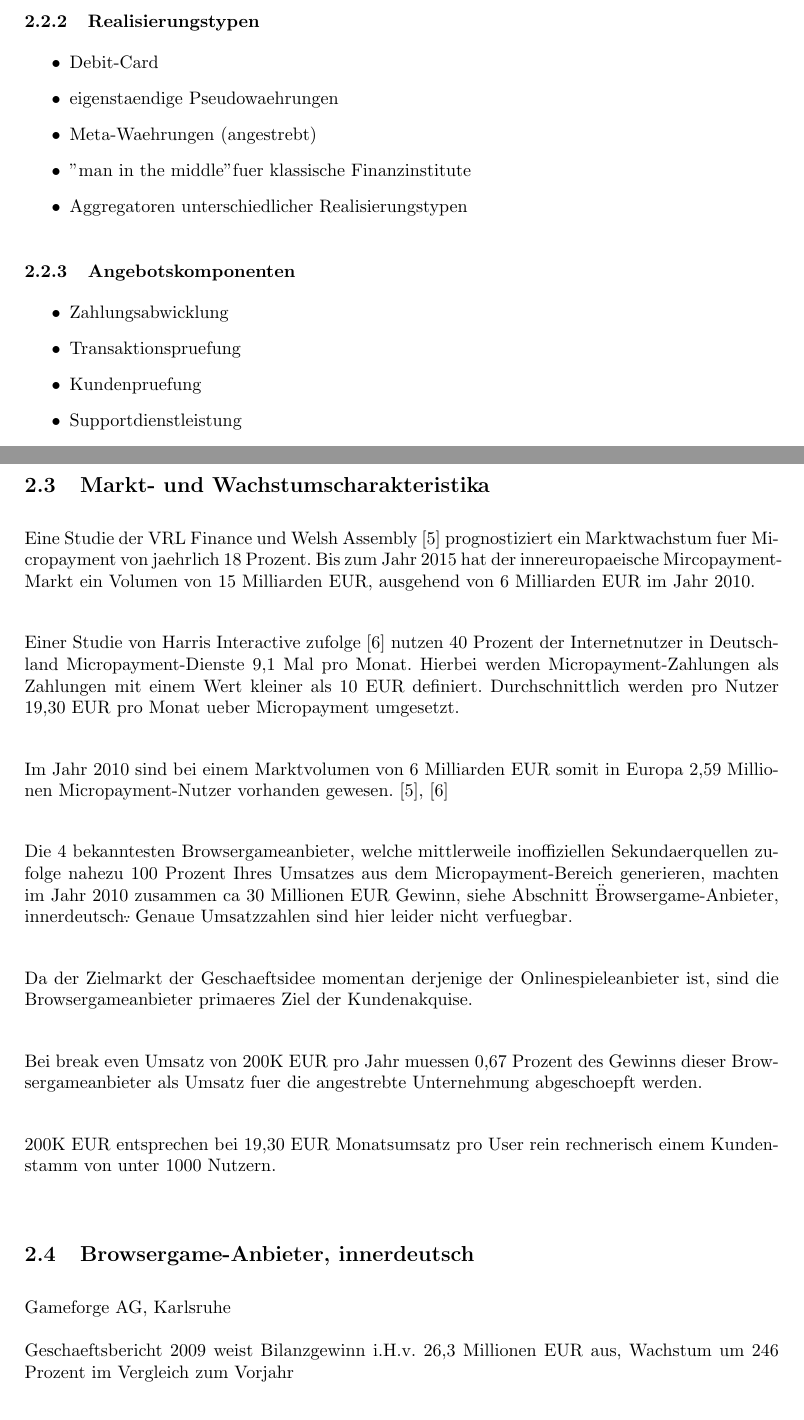
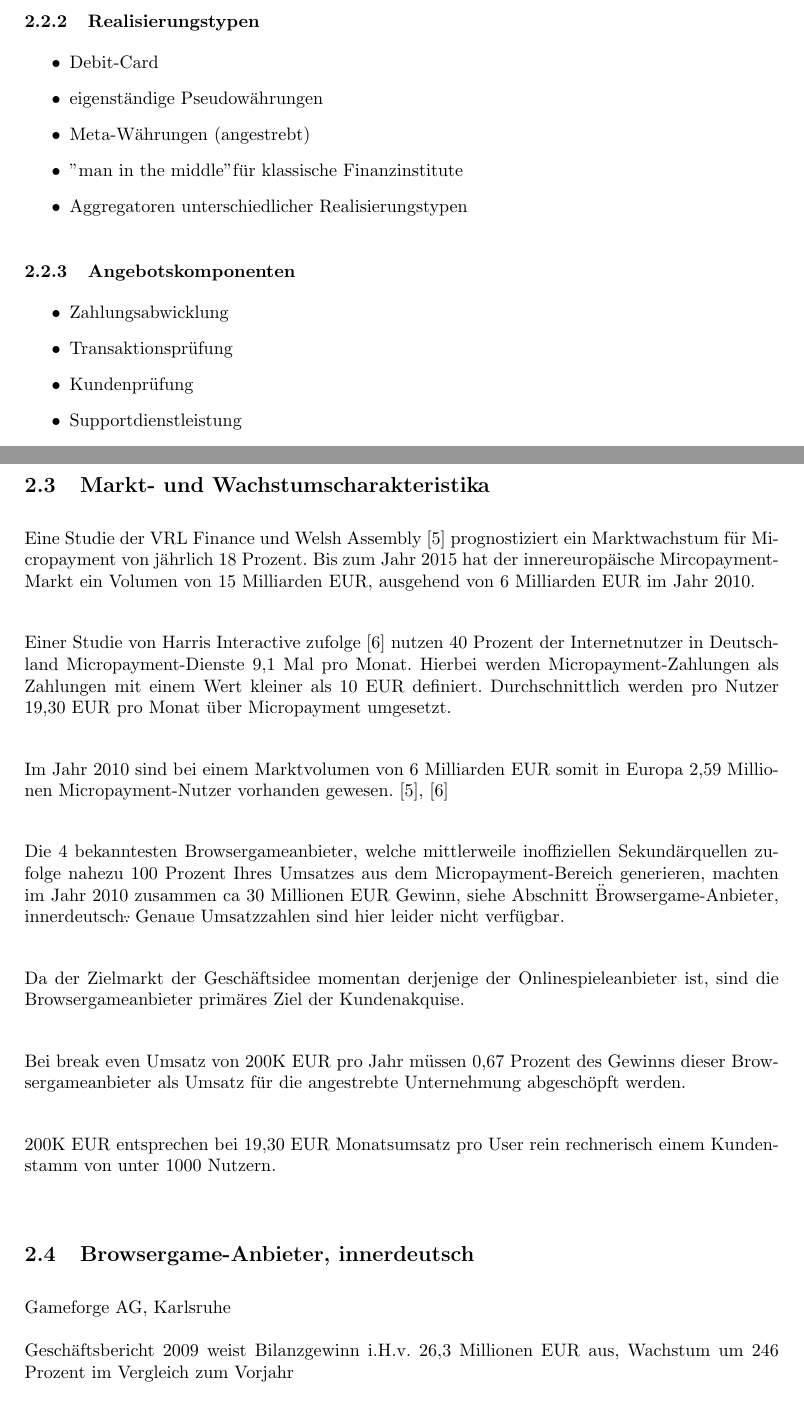
Before and after one commit to minf/minf3_uo_p2, a LaTeX document (protokoll.tex, which reads wettbewerb.tex): two parts of pages 2 and 4 of 11, joined at a grey line, cut so that both start at the same text. Compiled offline with pdfLaTeX.

Commit message:
ue ae oe ss

```diff
--- a/wettbewerb.tex
+++ b/wettbewerb.tex
@@ -20,9 +20,9 @@
 
 \begin{itemize}
  \item Debit-Card
- \item eigenstaendige Pseudowaehrungen
- \item Meta-Waehrungen (angestrebt)
- \item "man in the middle" fuer klassische Finanzinstitute
+ \item eigenständige Pseudowährungen
+ \item Meta-Währungen (angestrebt)
+ \item "man in the middle" für klassische Finanzinstitute
  \item Aggregatoren unterschiedlicher Realisierungstypen
 \end{itemize}
 
@@ -32,8 +32,8 @@
 
 \begin{itemize}
  \item Zahlungsabwicklung
- \item Transaktionspruefung
- \item Kundenpruefung
+ \item Transaktionsprüfung
+ \item Kundenprüfung
  \item Supportdienstleistung
  \item Fraud Protection
 \end{itemize}
@@ -86,31 +86,31 @@ und Fiducia IT, keine Finanzdaten verfuegbar.\newline \newline
 \subsection{Markt- und Wachstumscharakteristika}
 
 Eine Studie der VRL Finance und Welsh Assembly \cite{da2} prognostiziert ein
-Marktwachstum fuer Micropayment von jaehrlich 18 Prozent. Bis zum Jahr 2015 hat
-der innereuropaeische Mircopayment-Markt ein Volumen von 15 Milliarden EUR,
+Marktwachstum für Micropayment von jährlich 18 Prozent. Bis zum Jahr 2015 hat
+der innereuropäische Mircopayment-Markt ein Volumen von 15 Milliarden EUR,
 ausgehend von 6 Milliarden EUR im Jahr 2010. \newline
 
 Einer Studie von Harris Interactive zufolge \cite{da3} nutzen 40 Prozent der
 Internetnutzer in Deutschland Micropayment-Dienste 9,1 Mal pro Monat. Hierbei werden
 Micropayment-Zahlungen als Zahlungen mit einem Wert kleiner als 10 EUR
-definiert. Durchschnittlich werden pro Nutzer 19,30 EUR pro Monat ueber
+definiert. Durchschnittlich werden pro Nutzer 19,30 EUR pro Monat über
 Micropayment umgesetzt. \newline
 
 Im Jahr 2010 sind bei einem Marktvolumen von 6 Milliarden EUR somit in Europa
 2,59 Millionen Micropayment-Nutzer vorhanden gewesen. \cite{da2}, \cite{da3} \newline
 
 Die 4 bekanntesten Browsergameanbieter, welche mittlerweile inoffiziellen
-Sekundaerquellen zufolge nahezu 100 Prozent Ihres Umsatzes aus dem
+Sekundärquellen zufolge nahezu 100 Prozent Ihres Umsatzes aus dem
 Micropayment-Bereich generieren, machten im Jahr 2010 zusammen ca 30 Millionen
 EUR Gewinn, siehe Abschnitt \"Browsergame-Anbieter, innerdeutsch\". Genaue
-Umsatzzahlen sind hier leider nicht verfuegbar. \newline
+Umsatzzahlen sind hier leider nicht verfügbar. \newline
 
-Da der Zielmarkt der Geschaeftsidee momentan derjenige der Onlinespieleanbieter
-ist, sind die Browsergameanbieter primaeres Ziel der Kundenakquise. \newline
+Da der Zielmarkt der Geschäftsidee momentan derjenige der Onlinespieleanbieter
+ist, sind die Browsergameanbieter primäres Ziel der Kundenakquise. \newline
 
-Bei break even Umsatz von 200K EUR pro Jahr muessen 0,67 Prozent des Gewinns
-dieser Browsergameanbieter als Umsatz fuer die angestrebte Unternehmung
-abgeschoepft werden.  \newline
+Bei break even Umsatz von 200K EUR pro Jahr müssen 0,67 Prozent des Gewinns
+dieser Browsergameanbieter als Umsatz für die angestrebte Unternehmung
+abgeschöpft werden.  \newline
 
 200K EUR entsprechen bei 19,30 EUR Monatsumsatz pro User rein rechnerisch einem
 Kundenstamm von unter 1000 Nutzern. \newline
@@ -122,7 +122,7 @@ Kundenstamm von unter 1000 Nutzern. \newline
 %------------------------------------------------------------------------------------
 
 Gameforge AG, Karlsruhe\newline \newline
-Geschaeftsbericht 2009 weist Bilanzgewinn i.H.v. 26,3 Millionen EUR aus,
+Geschäftsbericht 2009 weist Bilanzgewinn i.H.v. 26,3 Millionen EUR aus,
 Wachstum um 246 Prozent im Vergleich zum Vorjahr \newline
 
 Blue Byte GmbH\newline \newline
```
Also changed, not shown: protokoll.pdf, wettbewerb.tex (14 more changed lines).
